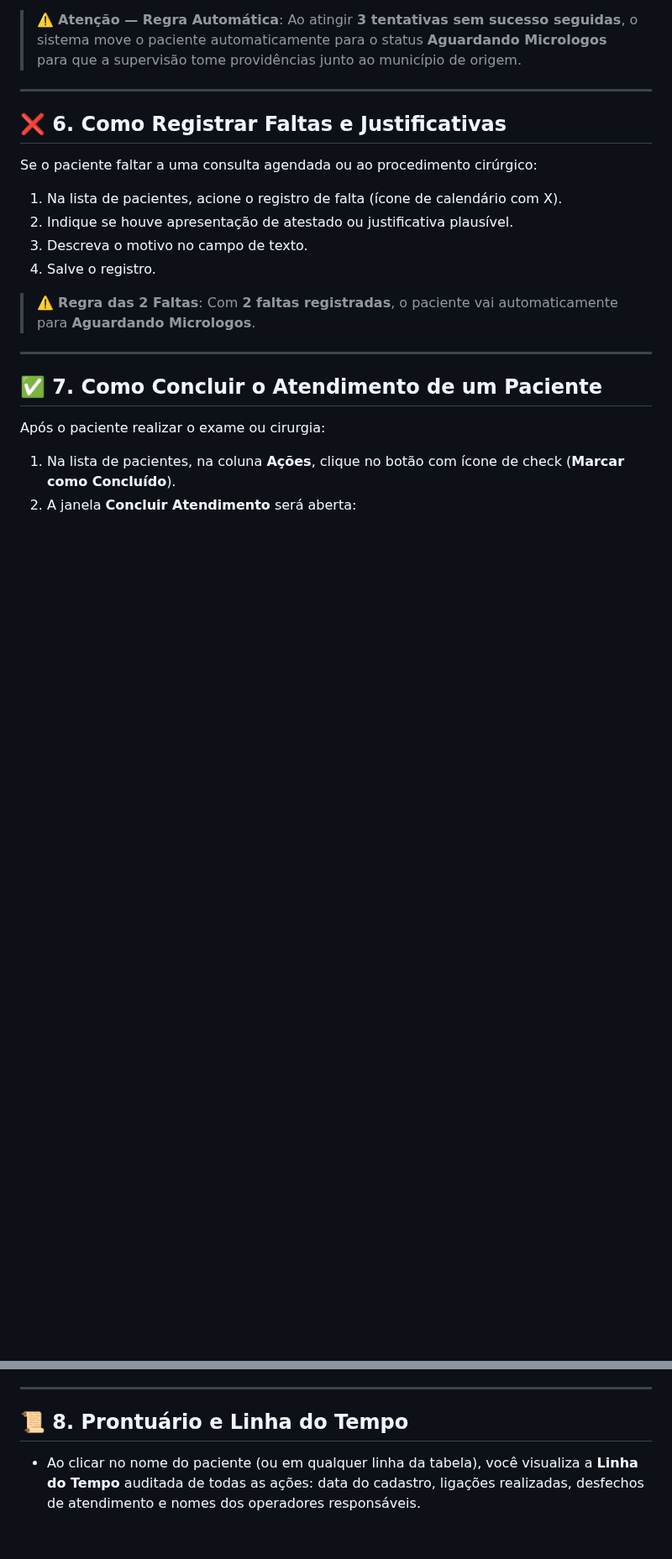
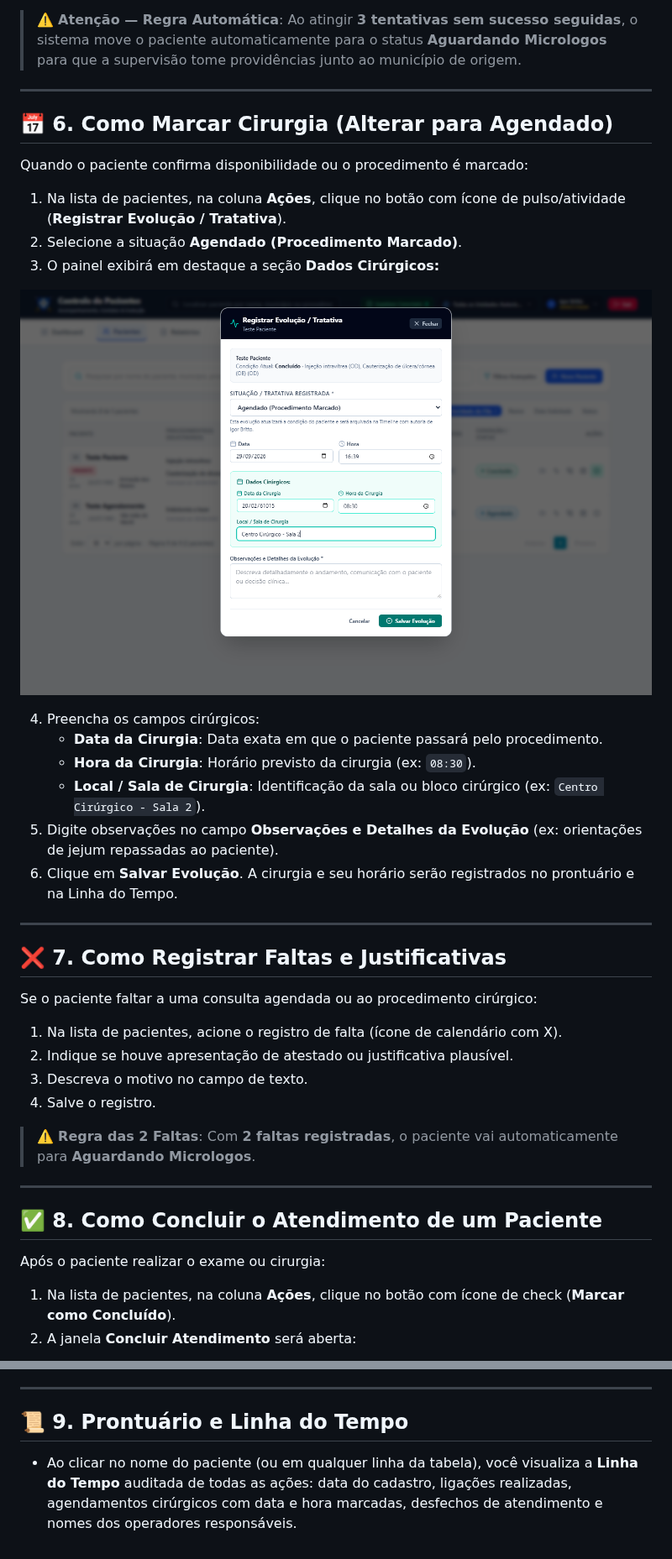
Before and after one commit to codebybritto/SUS_HO, a Markdown page: docs/MANUAL_ATENDENTE.md, 2 parts joined by grey strips. Shown at 84% size. Drawn GitHub-style; pictures changed too: docs/imagens/tela_dados_cirurgicos.png (added); blank space fills up the shorter version.

Commit message:
feat: atualizar nomenclatura para Dados Cirurgicos e incluir campo Hora da Cirurgia

```diff
--- a/docs/MANUAL_ATENDENTE.md
+++ b/docs/MANUAL_ATENDENTE.md
@@ -116,7 +116,25 @@ Na aba **Pacientes**, localize o paciente e clique no botão de **Contato** (íc
 
 ---
 
-## ❌ 6. Como Registrar Faltas e Justificativas
+## 📅 6. Como Marcar Cirurgia (Alterar para Agendado)
+
+Quando o paciente confirma disponibilidade ou o procedimento é marcado:
+1. Na lista de pacientes, na coluna **Ações**, clique no botão com ícone de pulso/atividade (**Registrar Evolução / Tratativa**).
+2. Selecione a situação **Agendado (Procedimento Marcado)**.
+3. O painel exibirá em destaque a seção **Dados Cirúrgicos:**
+
+![Registro de Dados Cirúrgicos do Agendamento](./imagens/tela_dados_cirurgicos.png)
+
+4. Preencha os campos cirúrgicos:
+   - **Data da Cirurgia**: Data exata em que o paciente passará pelo procedimento.
+   - **Hora da Cirurgia**: Horário previsto da cirurgia (ex: `08:30`).
+   - **Local / Sala de Cirurgia**: Identificação da sala ou bloco cirúrgico (ex: `Centro Cirúrgico - Sala 2`).
+5. Digite observações no campo **Observações e Detalhes da Evolução** (ex: orientações de jejum repassadas ao paciente).
+6. Clique em **Salvar Evolução**. A cirurgia e seu horário serão registrados no prontuário e na Linha do Tempo.
+
+---
+
+## ❌ 7. Como Registrar Faltas e Justificativas
 
 Se o paciente faltar a uma consulta agendada ou ao procedimento cirúrgico:
 1. Na lista de pacientes, acione o registro de falta (ícone de calendário com X).
@@ -129,7 +147,7 @@ Se o paciente faltar a uma consulta agendada ou ao procedimento cirúrgico:
 
 ---
 
-## ✅ 7. Como Concluir o Atendimento de um Paciente
+## ✅ 8. Como Concluir o Atendimento de um Paciente
 
 Após o paciente realizar o exame ou cirurgia:
 1. Na lista de pacientes, na coluna **Ações**, clique no botão com ícone de check (**Marcar como Concluído**).
@@ -143,6 +161,6 @@ Após o paciente realizar o exame ou cirurgia:
 
 ---
 
-## 📜 8. Prontuário e Linha do Tempo
+## 📜 9. Prontuário e Linha do Tempo
 
-- Ao clicar no nome do paciente (ou em qualquer linha da tabela), você visualiza a **Linha do Tempo** auditada de todas as ações: data do cadastro, ligações realizadas, desfechos de atendimento e nomes dos operadores responsáveis.
+- Ao clicar no nome do paciente (ou em qualquer linha da tabela), você visualiza a **Linha do Tempo** auditada de todas as ações: data do cadastro, ligações realizadas, agendamentos cirúrgicos com data e hora marcadas, desfechos de atendimento e nomes dos operadores responsáveis.
```
Also changed, not shown: docs/MANUAL_SUPERVISORA.md (+1 -1 lines), 4 other files.
